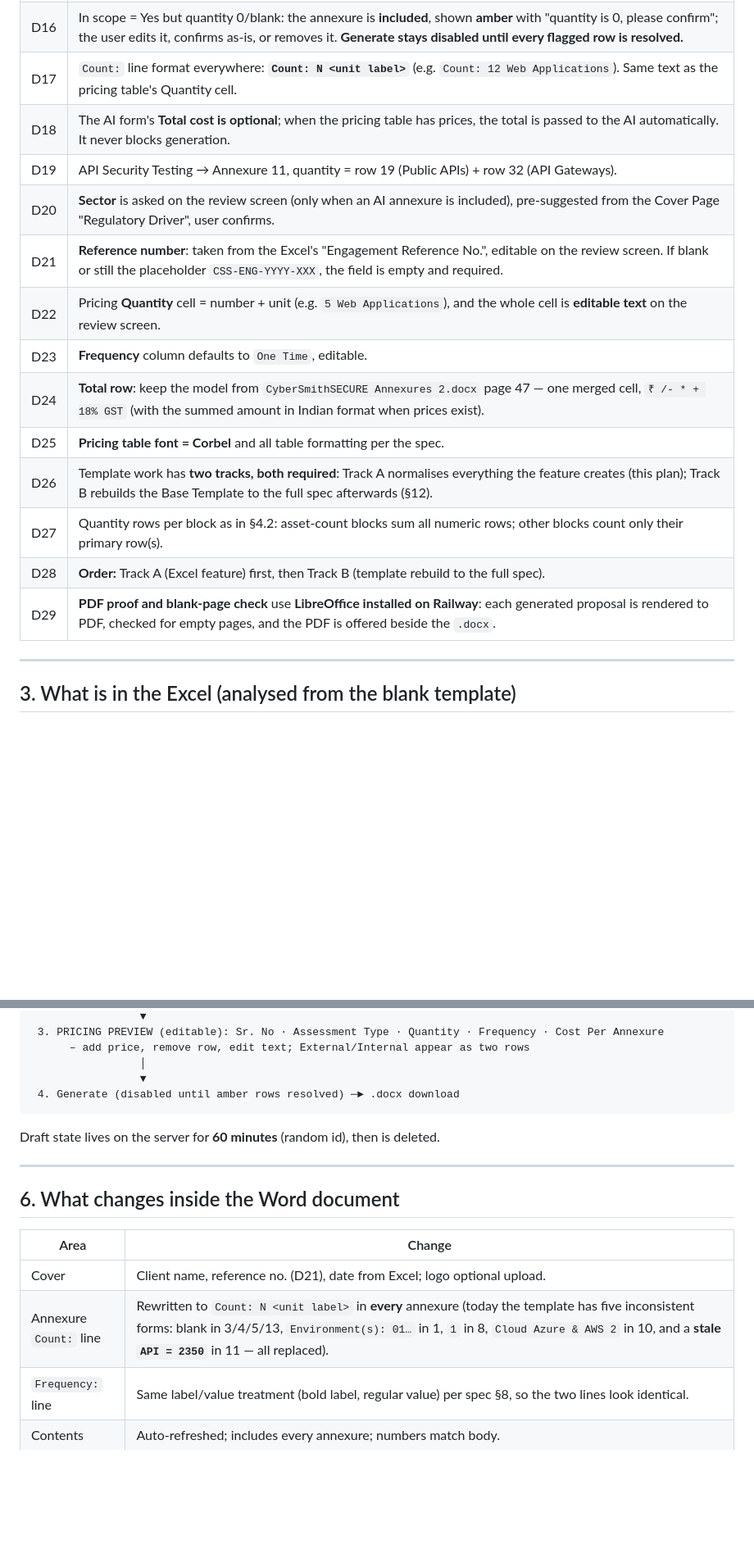
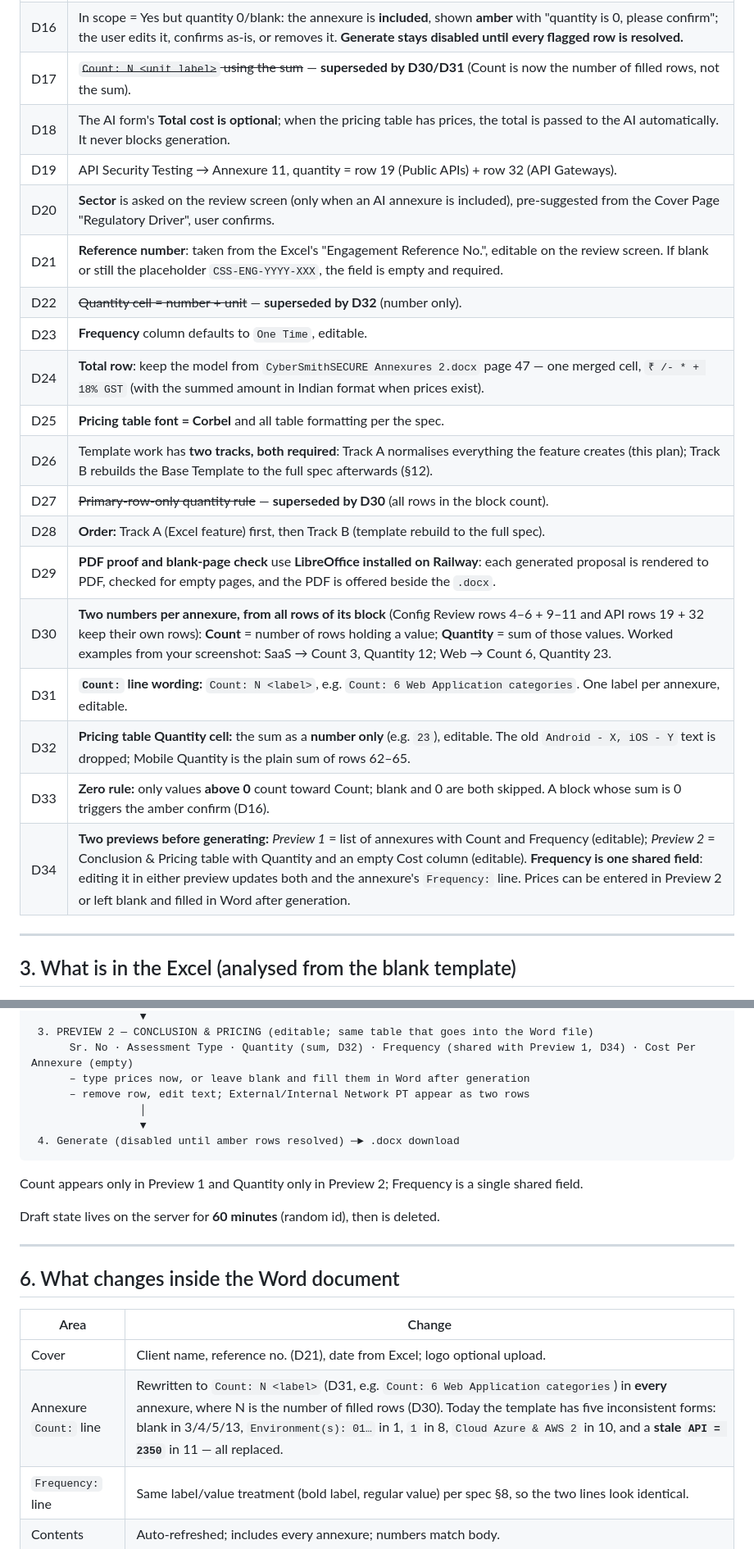
Before and after one commit to developer-cybersmith/proposal-generator, a Markdown page: docs/ADVANCED_FEATURE_PLAN.md, 2 parts joined by grey strips. Shown at 82% size. Rendered like a GitHub page; blank space fills up the shorter version.

````diff
--- a/docs/ADVANCED_FEATURE_PLAN.md
+++ b/docs/ADVANCED_FEATURE_PLAN.md
@@ -54,19 +54,24 @@ Today the user ticks annexures by hand. We add a second way in: **upload the sco
 | D14 | Authentication stays: shared password + optional API key. |
 | D15 | Config / Hardening Review → **Annexure 5** (its text covers "systems, network devices and applications"). Quantity = rows 4, 5, 6 (routers, switches, firewalls) + rows 9, 10, 11 (Windows, Linux, database servers). *Chosen by me after reading Annexure 5, as you asked; editable in the mapping file.* |
 | D16 | In scope = Yes but quantity 0/blank: the annexure is **included**, shown **amber** with "quantity is 0, please confirm"; the user edits it, confirms as-is, or removes it. **Generate stays disabled until every flagged row is resolved.** |
-| D17 | `Count:` line format everywhere: **`Count: N <unit label>`** (e.g. `Count: 12 Web Applications`). Same text as the pricing table's Quantity cell. |
+| D17 | ~~`Count: N <unit label>` using the sum~~ — **superseded by D30/D31** (Count is now the number of filled rows, not the sum). |
 | D18 | The AI form's **Total cost is optional**; when the pricing table has prices, the total is passed to the AI automatically. It never blocks generation. |
 | D19 | API Security Testing → Annexure 11, quantity = row 19 (Public APIs) + row 32 (API Gateways). |
 | D20 | **Sector** is asked on the review screen (only when an AI annexure is included), pre-suggested from the Cover Page "Regulatory Driver", user confirms. |
 | D21 | **Reference number**: taken from the Excel's "Engagement Reference No.", editable on the review screen. If blank or still the placeholder `CSS-ENG-YYYY-XXX`, the field is empty and required. |
-| D22 | Pricing **Quantity** cell = number + unit (e.g. `5 Web Applications`), and the whole cell is **editable text** on the review screen. |
+| D22 | ~~Quantity cell = number + unit~~ — **superseded by D32** (number only). |
 | D23 | **Frequency** column defaults to `One Time`, editable. |
 | D24 | **Total row**: keep the model from `CyberSmithSECURE Annexures 2.docx` page 47 — one merged cell, `₹ /- * + 18% GST` (with the summed amount in Indian format when prices exist). |
 | D25 | **Pricing table font = Corbel** and all table formatting per the spec. |
 | D26 | Template work has **two tracks, both required**: Track A normalises everything the feature creates (this plan); Track B rebuilds the Base Template to the full spec afterwards (§12). |
-| D27 | Quantity rows per block as in §4.2: asset-count blocks sum all numeric rows; other blocks count only their primary row(s). |
+| D27 | ~~Primary-row-only quantity rule~~ — **superseded by D30** (all rows in the block count). |
 | D28 | **Order:** Track A (Excel feature) first, then Track B (template rebuild to the full spec). |
 | D29 | **PDF proof and blank-page check** use **LibreOffice installed on Railway**: each generated proposal is rendered to PDF, checked for empty pages, and the PDF is offered beside the `.docx`. |
+| D30 | **Two numbers per annexure, from all rows of its block** (Config Review rows 4–6 + 9–11 and API rows 19 + 32 keep their own rows): **Count** = number of rows holding a value; **Quantity** = sum of those values. Worked examples from your screenshot: SaaS → Count 3, Quantity 12; Web → Count 6, Quantity 23. |
+| D31 | **`Count:` line wording:** `Count: N <label>`, e.g. `Count: 6 Web Application categories`. One label per annexure, editable. |
+| D32 | **Pricing table Quantity cell:** the sum as a **number only** (e.g. `23`), editable. The old `Android - X, iOS - Y` text is dropped; Mobile Quantity is the plain sum of rows 62–65. |
+| D33 | **Zero rule:** only values **above 0** count toward Count; blank and 0 are both skipped. A block whose sum is 0 triggers the amber confirm (D16). |
+| D34 | **Two previews before generating:** *Preview 1* = list of annexures with Count and Frequency (editable); *Preview 2* = Conclusion & Pricing table with Quantity and an empty Cost column (editable). **Frequency is one shared field**: editing it in either preview updates both and the annexure's `Frequency:` line. Prices can be entered in Preview 2 or left blank and filled in Word after generation. |
 
 ---
 
@@ -161,10 +179,14 @@ Home page ── Tab A: Manual (today's form, unchanged)
                  ▼
- 3. PRICING PREVIEW (editable): Sr. No · Assessment Type · Quantity · Frequency · Cost Per Annexure
-      – add price, remove row, edit text; External/Internal appear as two rows
+ 3. PREVIEW 2 — CONCLUSION & PRICING (editable; same table that goes into the Word file)
+      Sr. No · Assessment Type · Quantity (sum, D32) · Frequency (shared with Preview 1, D34) · Cost Per Annexure (empty)
+      – type prices now, or leave blank and fill them in Word after generation
+      – remove row, edit text; External/Internal Network PT appear as two rows
                  │
                  ▼
  4. Generate (disabled until amber rows resolved) ─► .docx download
 ```
+
+Count appears only in Preview 1 and Quantity only in Preview 2; Frequency is a single shared field.
 
 Draft state lives on the server for **60 minutes** (random id), then is deleted.
 
@@ -175,7 +197,7 @@ Draft state lives on the server for **60 minutes** (random id), then is deleted.
 | Area | Change |
 |------|--------|
 | Cover | Client name, reference no. (D21), date from Excel; logo optional upload. |
-| Annexure `Count:` line | Rewritten to `Count: N <unit label>` in **every** annexure (today the template has five inconsistent forms: blank in 3/4/5/13, `Environment(s): 01…` in 1, `1` in 8, `Cloud Azure & AWS 2` in 10, and a **stale `API = 2350`** in 11 — all replaced). |
+| Annexure `Count:` line | Rewritten to `Count: N <label>` (D31, e.g. `Count: 6 Web Application categories`) in **every** annexure, where N is the number of filled rows (D30). Today the template has five inconsistent forms: blank in 3/4/5/13, `Environment(s): 01…` in 1, `1` in 8, `Cloud Azure & AWS 2` in 10, and a **stale `API = 2350`** in 11 — all replaced. |
 | `Frequency:` line | Same label/value treatment (bold label, regular value) per spec §8, so the two lines look identical. |
 | Contents | Auto-refreshed; includes every annexure; numbers match body. |
 | Conclusion & Pricing | **The table already exists** (inside a Word content control) and the generator already rebuilds its rows (`_update_conclusion_pricing_table`). Today it uses **hard-coded dummy values** (`1 Web Application`, `Three Time`, …) and the last column is titled **Duration**. We replace the dummies with real data, rename the column **Cost Per Annexure**, and apply §7. |
````
Also changed, not shown: other parts of docs/ADVANCED_FEATURE_PLAN.md (+48 -33 lines).
